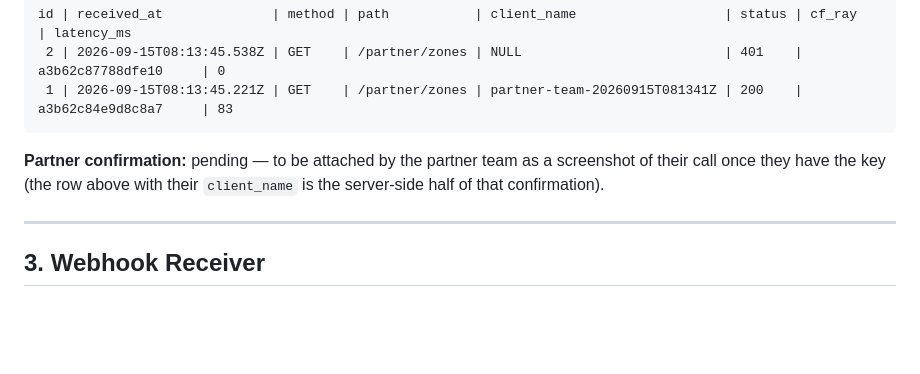
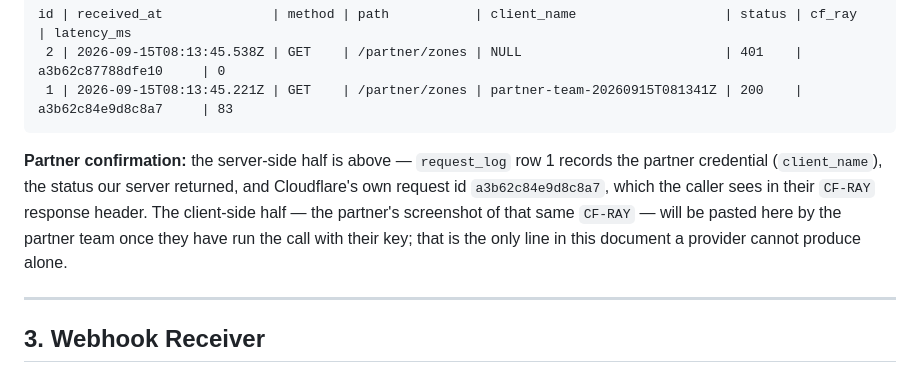
Before and after one commit to KanthiPhoosorn/campus-parking-api, a Markdown page: A5-Team11-Integration-Evidence.md, the part around the change. GitHub-like rendering; blank space fills up the shorter version.

Commit message:
Evidence doc: state what the provider proves server-side vs what only the partner can add

````diff
--- a/A5-Team11-Integration-Evidence.md
+++ b/A5-Team11-Integration-Evidence.md
@@ -109,7 +109,7 @@ id | received_at              | method | path           | client_name
  1 | 2026-09-15T08:13:45.221Z | GET    | /partner/zones | partner-team-20260915T081341Z | 200    | a3b62c84e9d8c8a7     | 83
 ```
 
-**Partner confirmation:** pending — to be attached by the partner team as a screenshot of their call once they have the key (the row above with their `client_name` is the server-side half of that confirmation).
+**Partner confirmation:** the server-side half is above — `request_log` row 1 records the partner credential (`client_name`), the status our server returned, and Cloudflare's own request id `a3b62c84e9d8c8a7`, which the caller sees in their `CF-RAY` response header. The client-side half — the partner's screenshot of that same `CF-RAY` — will be pasted here by the partner team once they have run the call with their key; that is the only line in this document a provider cannot produce alone.
 
 ---
 
````
